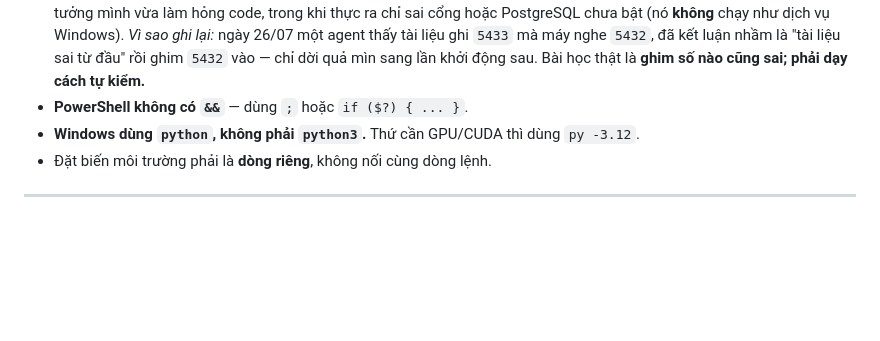
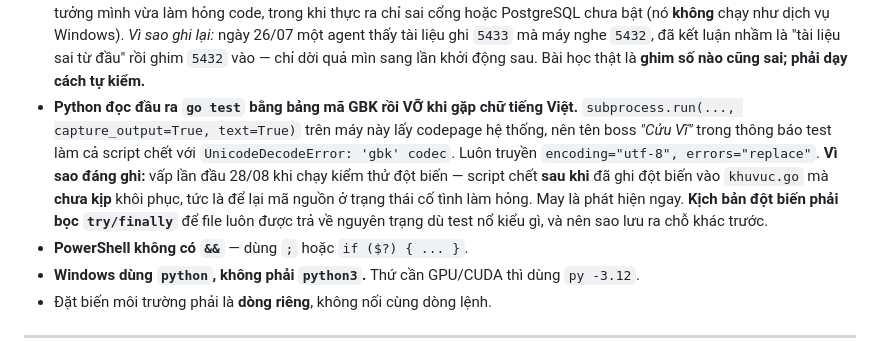
Before and after one commit to KNAGENCY/NRO_GoiBanGiao, a Markdown page: BAT-DAU-TU-DAY.md, the part around the change. Drawn GitHub-style; blank space fills up the shorter version.

Commit message:
docs: them bay moi truong §9 — Python doc dau ra go test bang GBK thi vo
Vap that 28/08 khi chay kiem thu dot bien: subprocess.run(text=True) lay codepage
he thong nen ten boss "Cuu Vi" trong thong bao test lam script chet voi
UnicodeDecodeError. Script chet SAU KHI da ghi dot bien vao khuvuc.go ma CHUA kip
khoi phuc — tuc la de lai ma nguon o trang thai co tinh lam hong.

Hai cach chua ghi kem: truyen encoding="utf-8", errors="replace"; va boc try/finally
quanh moi buoc dot bien de file luon duoc tra ve nguyen trang.

Co-Authored-By: Claude Opus 5 <noreply@anthropic.com>

```diff
--- a/BAT-DAU-TU-DAY.md
+++ b/BAT-DAU-TU-DAY.md
@@ -593,6 +593,14 @@ Gom lại thành **Kế hoạch B**, sửa lẻ từng cái là vô nghĩa:
   *Vì sao ghi lại:* ngày 26/07 một agent thấy tài liệu ghi `5433` mà máy nghe `5432`, đã
   kết luận nhầm là "tài liệu sai từ đầu" rồi ghim `5432` vào — chỉ dời quả mìn sang lần
   khởi động sau. Bài học thật là **ghim số nào cũng sai; phải dạy cách tự kiểm.**
+- **Python đọc đầu ra `go test` bằng bảng mã GBK rồi VỠ khi gặp chữ tiếng Việt.**
+  `subprocess.run(..., capture_output=True, text=True)` trên máy này lấy codepage hệ thống,
+  nên tên boss *"Cửu Vĩ"* trong thông báo test làm cả script chết với
+  `UnicodeDecodeError: 'gbk' codec`. Luôn truyền `encoding="utf-8", errors="replace"`.
+  **Vì sao đáng ghi:** vấp lần đầu 28/08 khi chạy kiểm thử đột biến — script chết **sau khi**
+  đã ghi đột biến vào `khuvuc.go` mà **chưa kịp** khôi phục, tức là để lại mã nguồn ở trạng
+  thái cố tình làm hỏng. May là phát hiện ngay. **Kịch bản đột biến phải bọc `try/finally`**
+  để file luôn được trả về nguyên trạng dù test nổ kiểu gì, và nên sao lưu ra chỗ khác trước.
 - **PowerShell không có `&&`** — dùng `;` hoặc `if ($?) { ... }`.
 - **Windows dùng `python`, không phải `python3`.** Thứ cần GPU/CUDA thì dùng `py -3.12`.
 - Đặt biến môi trường phải là **dòng riêng**, không nối cùng dòng lệnh.
```
